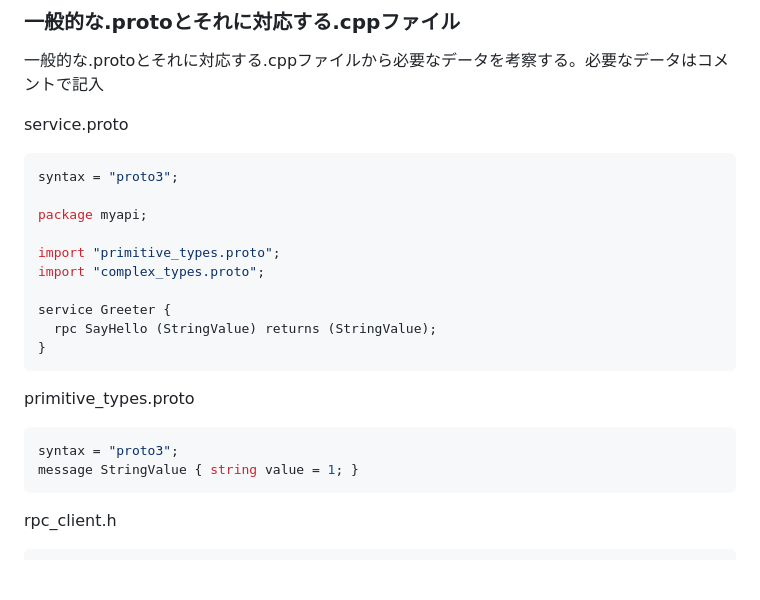
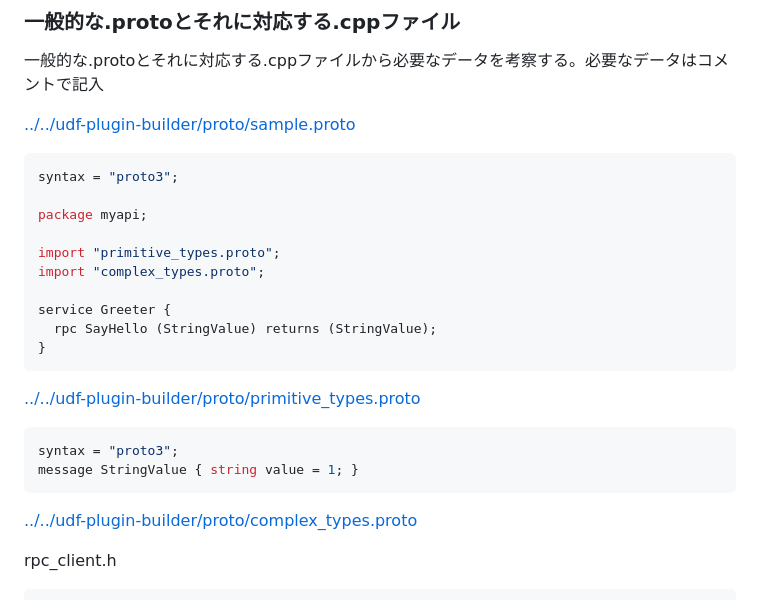
Before and after one commit to project-tsurugi/tsurugi-udf, a Markdown page: docs/internal/NEED_CLT.md, the part around the change. Rendered like a GitHub page; blank space fills up the shorter version.

````diff
--- a/docs/internal/NEED_CLT.md
+++ b/docs/internal/NEED_CLT.md
@@ -8,7 +8,7 @@ package名から引数の要素名まで(つまりprotoファイルに載って
 
 一般的な.protoとそれに対応する.cppファイルから必要なデータを考察する。必要なデータはコメントで記入
 
-service.proto
+[../../udf-plugin-builder/proto/sample.proto](../../udf-plugin-builder/proto/sample.proto)
 
 ```CPP
 syntax = "proto3";
@@ -23,12 +23,16 @@ service Greeter {
 }
 ```
 
-primitive_types.proto
+[../../udf-plugin-builder/proto/primitive_types.proto](../../udf-plugin-builder/proto/primitive_types.proto)
+
 
 ```CPP
 syntax = "proto3";
 message StringValue { string value = 1; }
 ```
+
+[../../udf-plugin-builder/proto/complex_types.proto](../../udf-plugin-builder/proto/complex_types.proto)
+
 
 rpc_client.h
 
````
Also changed, not shown: docs/internal/UDF_DEFINE_LIST.md (added, +21 -0 lines).
